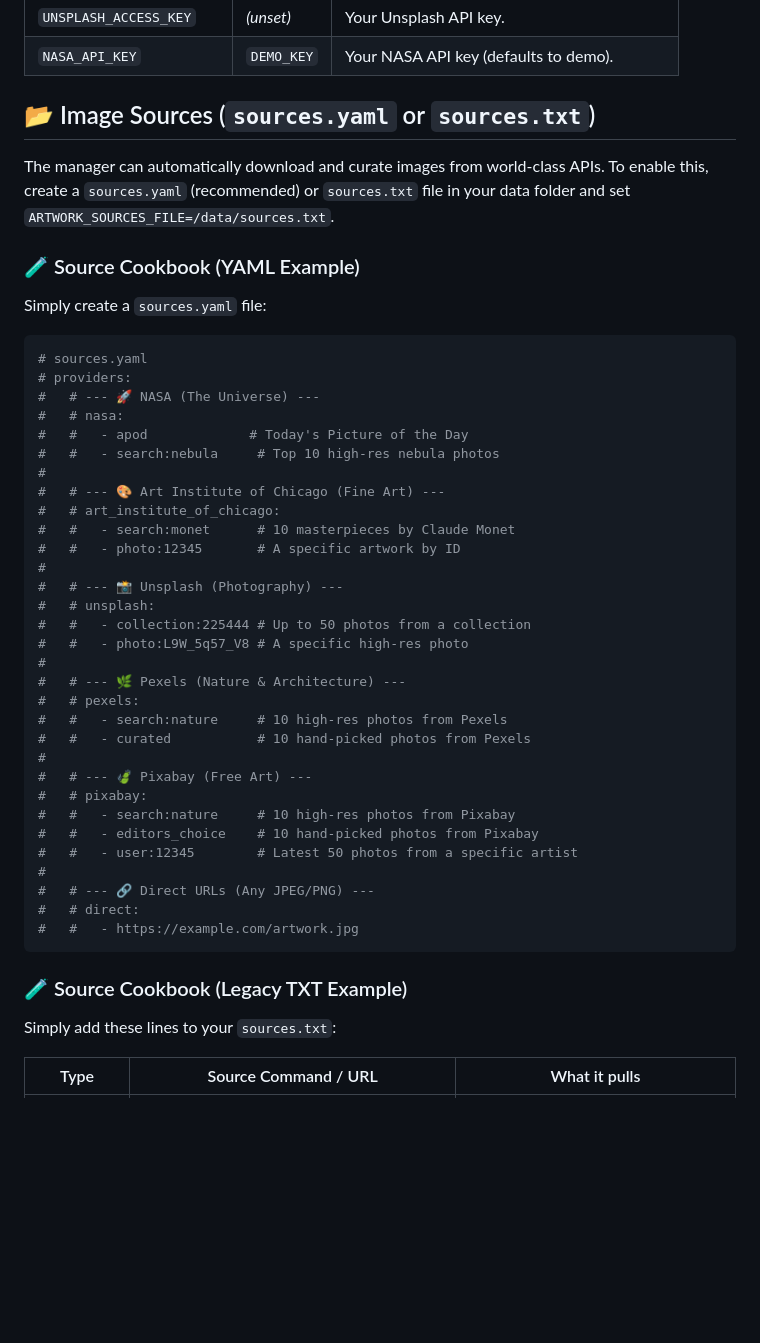
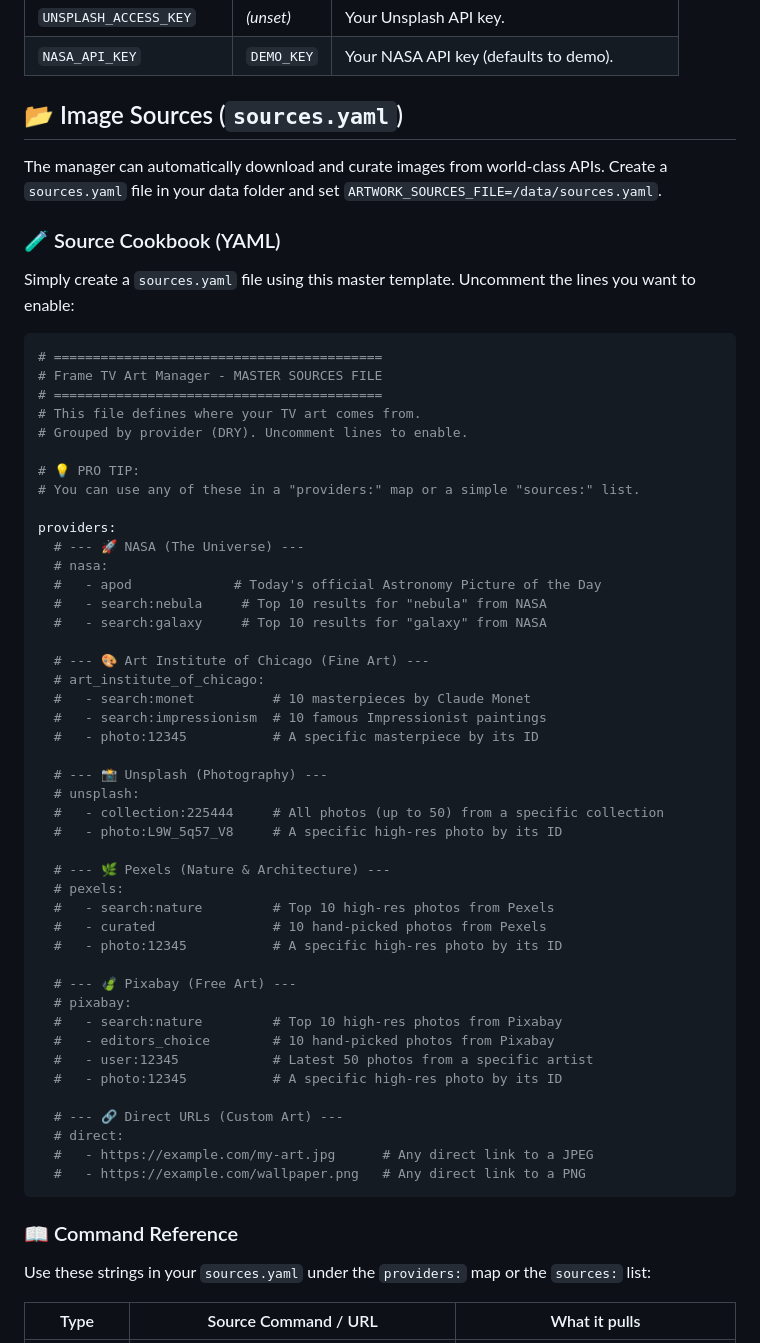
Before and after one commit to MikeO7/frame-tv-art-manager, a Markdown page: README.md, the part around the change. GitHub-like rendering; blank space fills up the shorter version.

Commit message:
docs: remove legacy TXT cookbook and update YAML example (v1.0.16)

````diff
--- a/README.md
+++ b/README.md
@@ -94,51 +94,64 @@ On the first connection, the TV will display an authorization prompt. Select **A
 | `UNSPLASH_ACCESS_KEY` | *(unset)* | Your Unsplash API key. |
 | `NASA_API_KEY` | `DEMO_KEY` | Your NASA API key (defaults to demo). |
 
-## 📂 Image Sources (`sources.yaml` or `sources.txt`)
+## 📂 Image Sources (`sources.yaml`)
 
-The manager can automatically download and curate images from world-class APIs. To enable this, create a `sources.yaml` (recommended) or `sources.txt` file in your data folder and set `ARTWORK_SOURCES_FILE=/data/sources.txt`.
+The manager can automatically download and curate images from world-class APIs. Create a `sources.yaml` file in your data folder and set `ARTWORK_SOURCES_FILE=/data/sources.yaml`.
 
-### 🧪 Source Cookbook (YAML Example)
+### 🧪 Source Cookbook (YAML)
 
-Simply create a `sources.yaml` file:
+Simply create a `sources.yaml` file using this master template. Uncomment the lines you want to enable:
 
 ```yaml
-# sources.yaml
-# providers:
-#   # --- 🚀 NASA (The Universe) ---
-#   # nasa:
-#   #   - apod             # Today's Picture of the Day
-#   #   - search:nebula     # Top 10 high-res nebula photos
-#
-#   # --- 🎨 Art Institute of Chicago (Fine Art) ---
-#   # art_institute_of_chicago:
-#   #   - search:monet      # 10 masterpieces by Claude Monet
-#   #   - photo:12345       # A specific artwork by ID
-#
-#   # --- 📸 Unsplash (Photography) ---
-#   # unsplash:
-#   #   - collection:225444 # Up to 50 photos from a collection
-#   #   - photo:L9W_5q57_V8 # A specific high-res photo
-#
-#   # --- 🌿 Pexels (Nature & Architecture) ---
-#   # pexels:
-#   #   - search:nature     # 10 high-res photos from Pexels
-#   #   - curated           # 10 hand-picked photos from Pexels
-#
-#   # --- 🍃 Pixabay (Free Art) ---
-#   # pixabay:
-#   #   - search:nature     # 10 high-res photos from Pixabay
-#   #   - editors_choice    # 10 hand-picked photos from Pixabay
-#   #   - user:12345        # Latest 50 photos from a specific artist
-#
-#   # --- 🔗 Direct URLs (Any JPEG/PNG) ---
-#   # direct:
-#   #   - https://example.com/artwork.jpg
+# ==========================================
+# Frame TV Art Manager - MASTER SOURCES FILE
+# ==========================================
+# This file defines where your TV art comes from.
+# Grouped by provider (DRY). Uncomment lines to enable.
+
+# 💡 PRO TIP:
+# You can use any of these in a "providers:" map or a simple "sources:" list.
+
+providers:
+  # --- 🚀 NASA (The Universe) ---
+  # nasa:
+  #   - apod             # Today's official Astronomy Picture of the Day
+  #   - search:nebula     # Top 10 results for "nebula" from NASA
+  #   - search:galaxy     # Top 10 results for "galaxy" from NASA
+
+  # --- 🎨 Art Institute of Chicago (Fine Art) ---
+  # art_institute_of_chicago:
+  #   - search:monet          # 10 masterpieces by Claude Monet
+  #   - search:impressionism  # 10 famous Impressionist paintings
+  #   - photo:12345           # A specific masterpiece by its ID
+
+  # --- 📸 Unsplash (Photography) ---
+  # unsplash:
+  #   - collection:225444     # All photos (up to 50) from a specific collection
+  #   - photo:L9W_5q57_V8     # A specific high-res photo by its ID
+
+  # --- 🌿 Pexels (Nature & Architecture) ---
+  # pexels:
+  #   - search:nature         # Top 10 high-res photos from Pexels
+  #   - curated               # 10 hand-picked photos from Pexels
+  #   - photo:12345           # A specific high-res photo by its ID
+
+  # --- 🍃 Pixabay (Free Art) ---
+  # pixabay:
+  #   - search:nature         # Top 10 high-res photos from Pixabay
+  #   - editors_choice        # 10 hand-picked photos from Pixabay
+  #   - user:12345            # Latest 50 photos from a specific artist
+  #   - photo:12345           # A specific high-res photo by its ID
+
+  # --- 🔗 Direct URLs (Custom Art) ---
+  # direct:
+  #   - https://example.com/my-art.jpg      # Any direct link to a JPEG
+  #   - https://example.com/wallpaper.png   # Any direct link to a PNG
 ```
 
-### 🧪 Source Cookbook (Legacy TXT Example)
+### 📖 Command Reference
 
-Simply add these lines to your `sources.txt`:
+Use these strings in your `sources.yaml` under the `providers:` map or the `sources:` list:
 
 | Type | Source Command / URL | What it pulls |
 |---|---|---|
````
